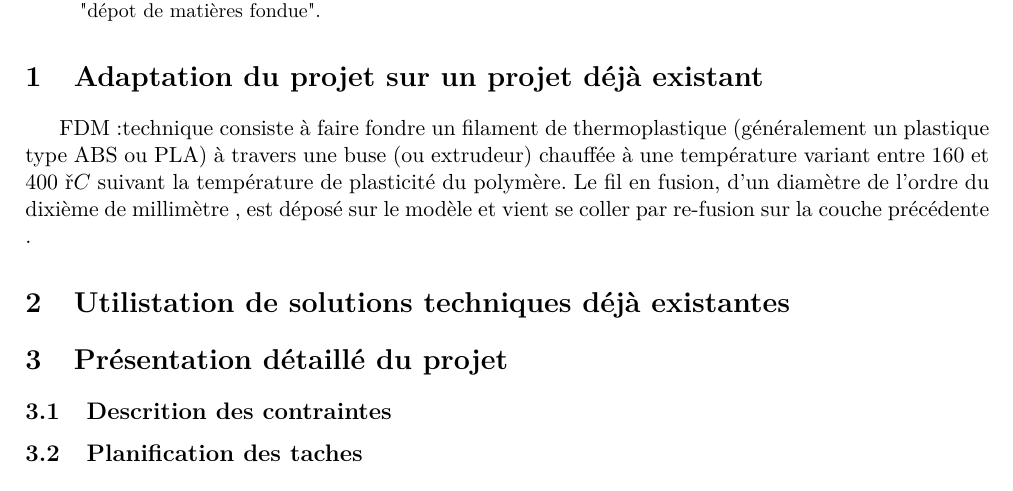
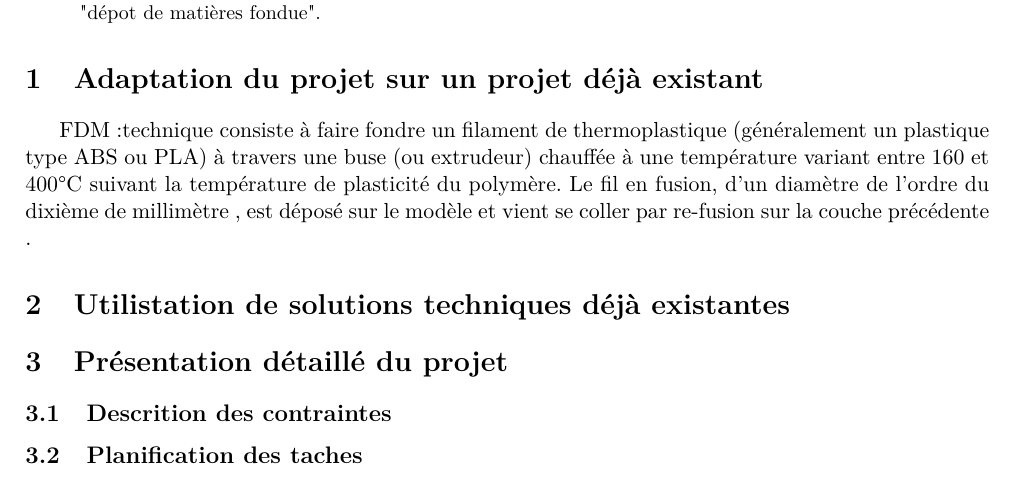
Before and after one commit to quentinchauvin/PR-2101, a LaTeX paper (CdC.tex): part of the page, cut so that both start at the same text. Compiled offline with pdfLaTeX.

Commit message:
Travaille de base

```diff
--- a/CdC.tex
+++ b/CdC.tex
@@ -19,7 +19,7 @@ L'objectif est de concevoir et de réaliser une machine de bureau recyclant les
 
 \section{Adaptation du projet sur un projet déjà existant}
 
-FDM :technique consiste à faire fondre un filament de thermoplastique (généralement un plastique type ABS ou PLA) à travers une buse (ou extrudeur) chauffée à une température variant entre 160 et 400 $\textdegree C$ suivant la température de plasticité du polymère. Le fil en fusion, d'un diamètre de l'ordre du dixième de millimètre , est déposé sur le modèle et vient se coller par re-fusion sur la couche précédente .
+FDM :technique consiste à faire fondre un filament de thermoplastique (généralement un plastique type ABS ou PLA) à travers une buse (ou extrudeur) chauffée à une température variant entre 160 et 400\textdegree  C suivant la température de plasticité du polymère. Le fil en fusion, d'un diamètre de l'ordre du dixième de millimètre , est déposé sur le modèle et vient se coller par re-fusion sur la couche précédente .
 
 \section{Utilistation de solutions techniques déjà existantes}
 
```
Also changed, not shown: CdC.pdf, 6 other files.
